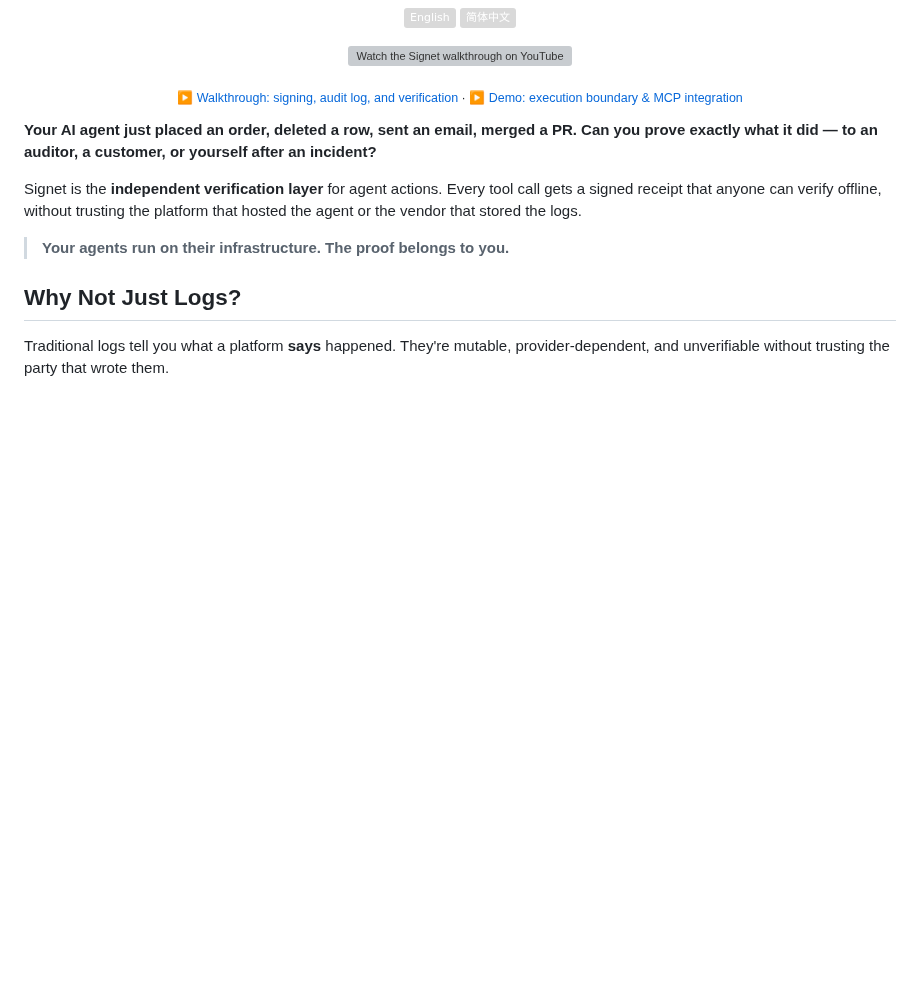
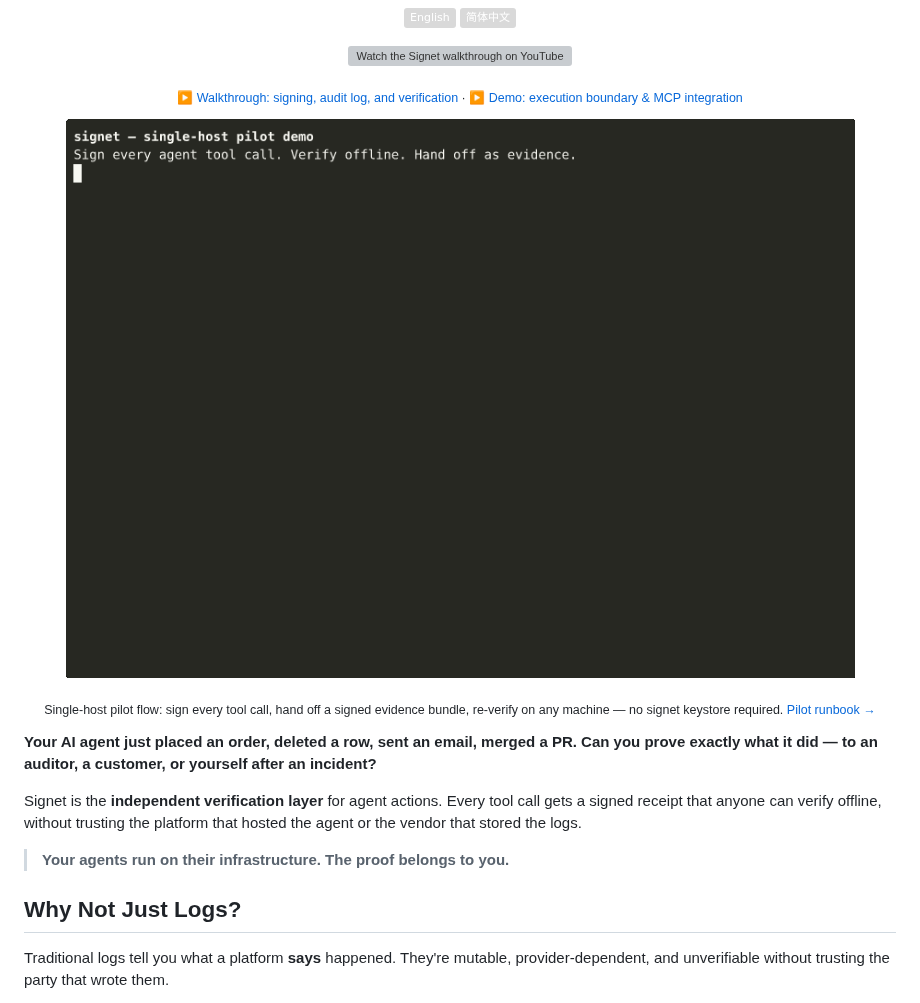
Before and after one commit to Prismer-AI/signet, a Markdown page: README.md, the part around the change. Rendered like a GitHub page; pictures changed too: demo-pilot.gif (added); badges without logos; blank space fills up the shorter version; grey boxes are pictures that could not be loaded.

Commit message:
docs: add pilot demo GIF to README hero
12-second terminal recording of the single-host pilot flow:
identity generate -> sign 3 tool calls -> audit list -> bundle export ->
restore on a fresh machine (no keystore) showing chain-verified output.

Recorded with asciinema, rendered to GIF with agg (monokai theme,
856x607, ~140KB). The recording script is committed at
scripts/demo-pilot.sh; whitelisted in .gitignore. Re-runs cleanly via:

  PATH=$(pwd)/target/release:$PATH ./scripts/demo-pilot.sh

GIF referenced in README hero, under the YouTube walkthrough
thumbnails, with a one-line caption pointing to
docs/guides/team-deployment.md (the pilot runbook).

```diff
--- a/README.md
+++ b/README.md
@@ -45,6 +45,14 @@
 
 <p align="center">
   <sub><a href="https://www.youtube.com/watch?v=7OiGV_pyZas">▶ Walkthrough: signing, audit log, and verification</a> · <a href="https://www.youtube.com/watch?v=PQnZC594qZc">▶ Demo: execution boundary &amp; MCP integration</a></sub>
+</p>
+
+<p align="center">
+  <img src="demo-pilot.gif" alt="Pilot demo: identity → sign → bundle → restore on auditor's machine" width="820">
+</p>
+
+<p align="center">
+  <sub>Single-host pilot flow: sign every tool call, hand off a signed evidence bundle, re-verify on any machine — no signet keystore required. <a href="docs/guides/team-deployment.md">Pilot runbook →</a></sub>
 </p>
 
 **Your AI agent just placed an order, deleted a row, sent an email, merged a PR. Can you prove exactly what it did — to an auditor, a customer, or yourself after an incident?**
```
Also changed, not shown: 2 other files.
